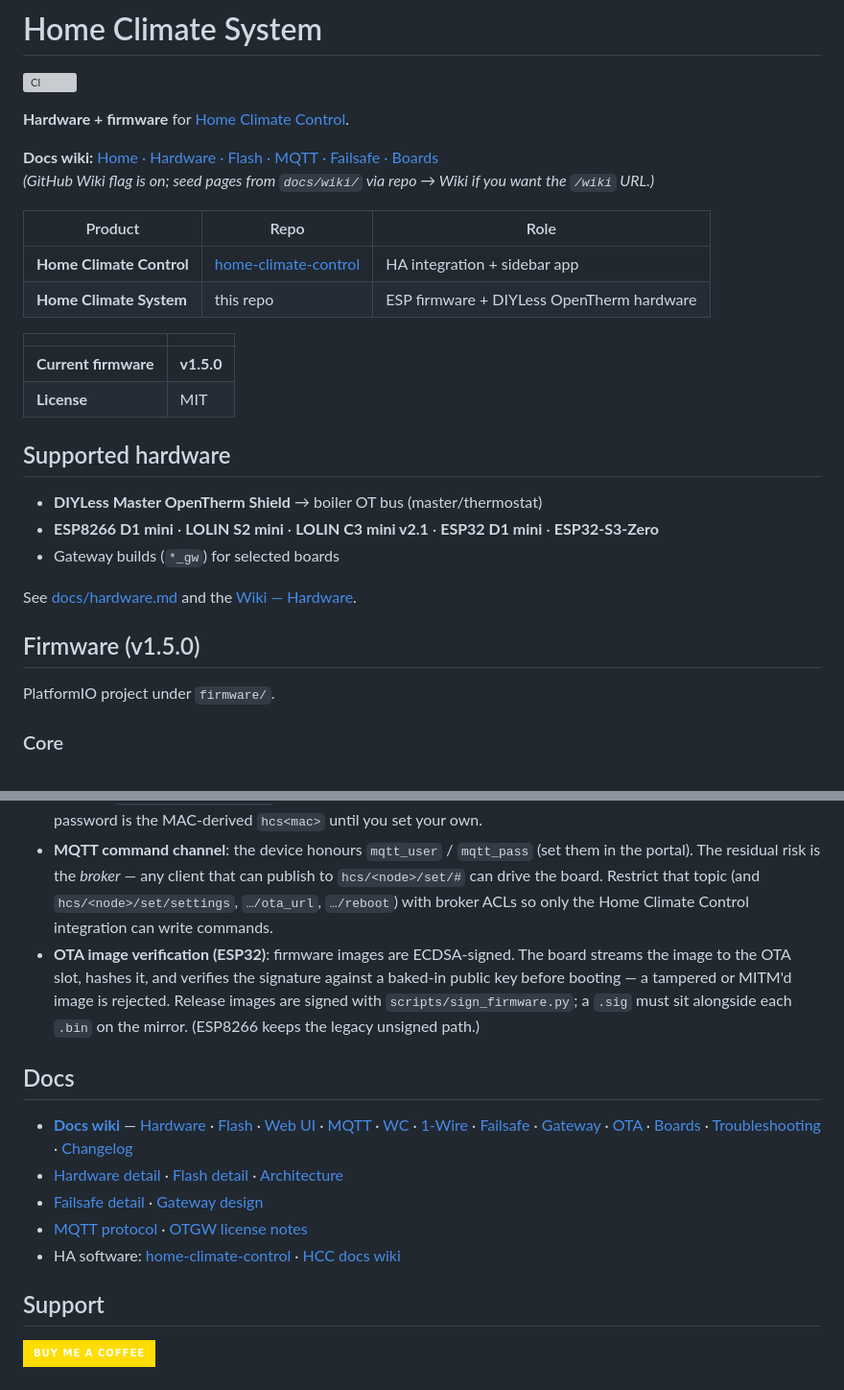
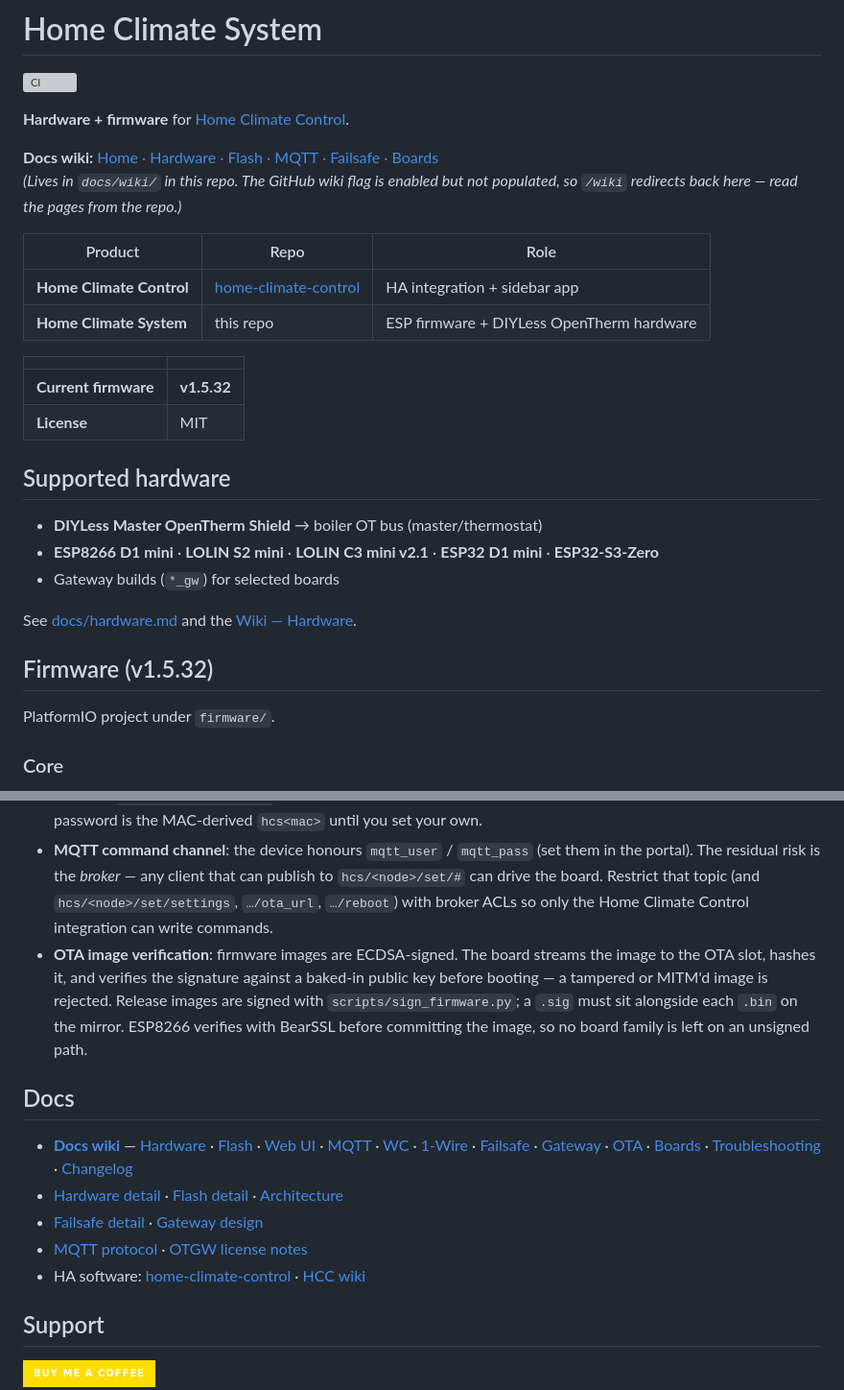
Before and after one commit to ALeXXBody/home-climate-system, a Markdown page: README.md, 2 parts joined by grey strips. Shown at 96% size. GitHub-like rendering; badges without logos; grey boxes are pictures that could not be loaded.

```diff
--- a/README.md
+++ b/README.md
@@ -9,7 +9,8 @@
 **Hardware + firmware** for [Home Climate Control](https://github.com/ALeXXBody/home-climate-control).
 
 **Docs wiki:** [Home · Hardware · Flash · MQTT · Failsafe · Boards](docs/wiki/Home.md)
-*(GitHub Wiki flag is on; seed pages from `docs/wiki/` via repo → Wiki if you want the `/wiki` URL.)*
+*(Lives in `docs/wiki/` in this repo. The GitHub wiki flag is enabled but not
+populated, so `/wiki` redirects back here — read the pages from the repo.)*
 
 | Product | Repo | Role |
 |---|---|---|
@@ -18,7 +19,7 @@
 
 | | |
 |---|---|
-| **Current firmware** | **v1.5.0** |
+| **Current firmware** | **v1.5.32** |
 | **License** | MIT |
 
 ## Supported hardware
@@ -29,7 +30,7 @@
 
 See [docs/hardware.md](docs/hardware.md) and the [Wiki — Hardware](https://github.com/ALeXXBody/home-climate-system/wiki/Hardware).
 
-## Firmware (v1.5.0)
+## Firmware (v1.5.32)
 
 PlatformIO project under `firmware/`.
 
@@ -96,11 +97,12 @@ Full contract: [protocol/mqtt.md](protocol/mqtt.md) · [Wiki — MQTT](docs/wiki
   to `hcs/<node>/set/#` can drive the board. Restrict that topic (and
   `hcs/<node>/set/settings`, `…/ota_url`, `…/reboot`) with broker ACLs so only the
   Home Climate Control integration can write commands.
-- **OTA image verification (ESP32)**: firmware images are ECDSA-signed. The board
+- **OTA image verification**: firmware images are ECDSA-signed. The board
   streams the image to the OTA slot, hashes it, and verifies the signature against
   a baked-in public key before booting — a tampered or MITM'd image is rejected.
   Release images are signed with `scripts/sign_firmware.py`; a `.sig` must sit
-  alongside each `.bin` on the mirror. (ESP8266 keeps the legacy unsigned path.)
+  alongside each `.bin` on the mirror. ESP8266 verifies with BearSSL before
+  committing the image, so no board family is left on an unsigned path.
 
 ## Docs
 
@@ -108,7 +110,7 @@ Full contract: [protocol/mqtt.md](protocol/mqtt.md) · [Wiki — MQTT](docs/wiki
 - [Hardware detail](docs/hardware.md) · [Flash detail](docs/flash.md) · [Architecture](docs/architecture.md)
 - [Failsafe detail](docs/failsafe.md) · [Gateway design](docs/design-gateway.md)
 - [MQTT protocol](protocol/mqtt.md) · [OTGW license notes](docs/license-otgw.md)
-- HA software: [home-climate-control](https://github.com/ALeXXBody/home-climate-control) · [HCC docs wiki](https://github.com/ALeXXBody/home-climate-control/blob/main/docs/wiki/Home.md)
+- HA software: [home-climate-control](https://github.com/ALeXXBody/home-climate-control) · [HCC wiki](https://github.com/ALeXXBody/home-climate-control/wiki)
 
 ## Support
 
```
Also changed, not shown: other parts of README.md (+2 -2 lines), docs/wiki/Changelog.md (+44 -0 lines).
